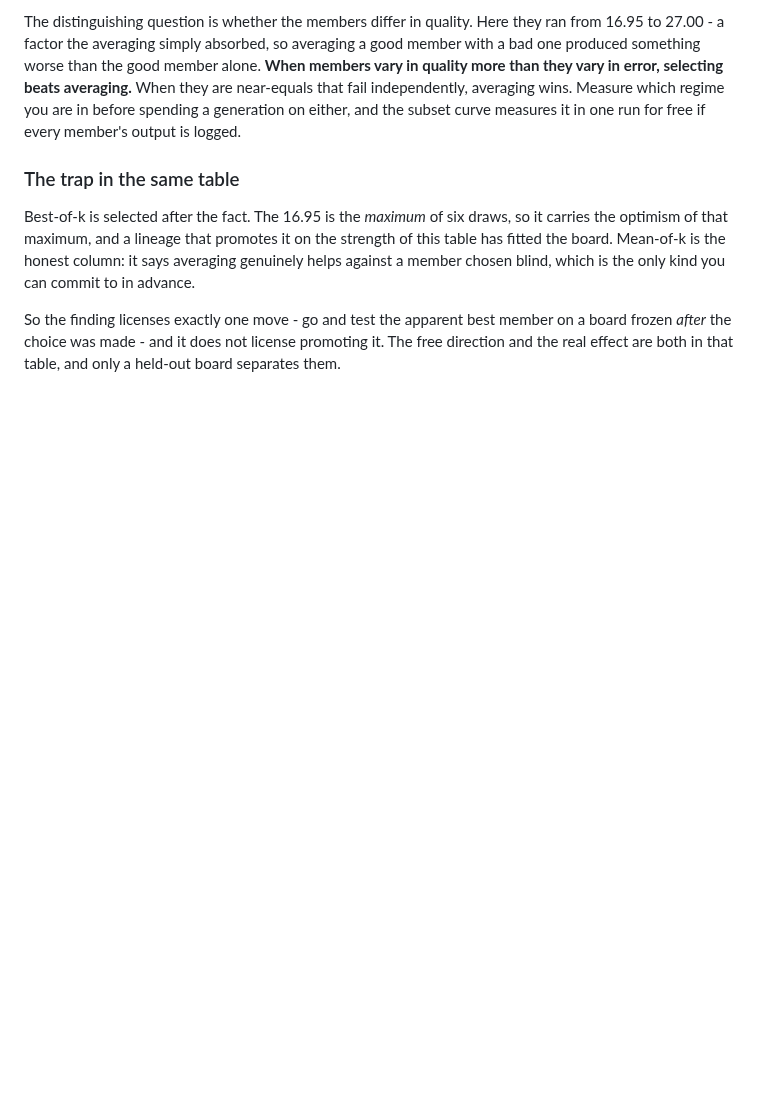
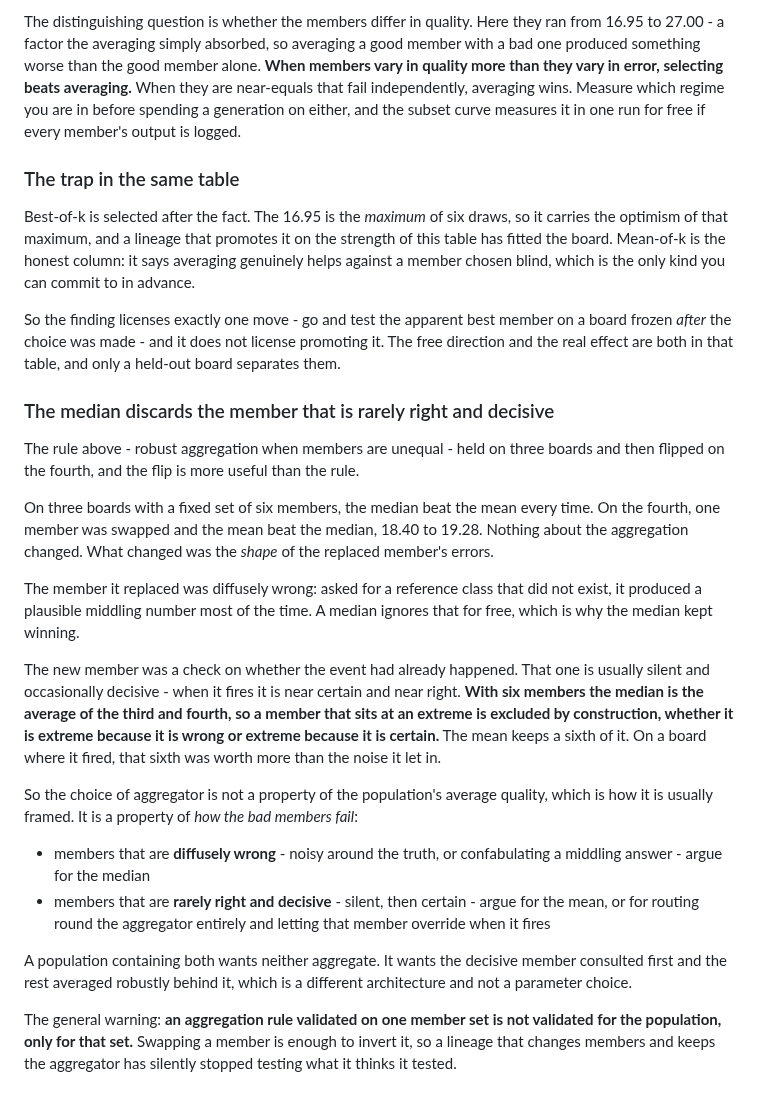
Before and after one commit to Reblexis/agent-evolution, a Markdown page: implementation/evolution.md, the part around the change. Rendered like a GitHub page; blank space fills up the shorter version.

Commit message:
An aggregator validated on one member set is not validated for the population
The median beat the mean on three boards with a fixed set of six members.
One member was swapped and the mean won, 18.40 to 19.28, with nothing about
the aggregation changed.

What changed was how the bad member fails. The old one was diffusely wrong
- asked for a reference class that did not exist and produced a plausible
middling number - and a median ignores that for free. The new one was
silent then decisive, and with six members the median is the average of the
third and fourth, so an extreme member is excluded by construction whether
it is extreme from error or from certainty. The mean keeps a sixth of it.

So the aggregator follows the shape of the failures, not the average
quality: diffusely wrong members argue for the median, rarely-right-and-
decisive ones for the mean or for overriding the aggregate entirely. A
population with both wants a different architecture, not a parameter.

```diff
--- a/implementation/evolution.md
+++ b/implementation/evolution.md
@@ -428,3 +428,45 @@ So the finding licenses exactly one move - go and test the apparent best
 member on a board frozen *after* the choice was made - and it does not
 license promoting it. The free direction and the real effect are both in
 that table, and only a held-out board separates them.
+
+### The median discards the member that is rarely right and decisive
+
+The rule above - robust aggregation when members are unequal - held on three
+boards and then flipped on the fourth, and the flip is more useful than the
+rule.
+
+On three boards with a fixed set of six members, the median beat the mean
+every time. On the fourth, one member was swapped and the mean beat the
+median, 18.40 to 19.28. Nothing about the aggregation changed. What changed
+was the *shape* of the replaced member's errors.
+
+The member it replaced was diffusely wrong: asked for a reference class
+that did not exist, it produced a plausible middling number most of the
+time. A median ignores that for free, which is why the median kept winning.
+
+The new member was a check on whether the event had already happened. That
+one is usually silent and occasionally decisive - when it fires it is near
+certain and near right. **With six members the median is the average of the
+third and fourth, so a member that sits at an extreme is excluded by
+construction, whether it is extreme because it is wrong or extreme because
+it is certain.** The mean keeps a sixth of it. On a board where it fired,
+that sixth was worth more than the noise it let in.
+
+So the choice of aggregator is not a property of the population's average
+quality, which is how it is usually framed. It is a property of *how the
+bad members fail*:
+
+- members that are **diffusely wrong** - noisy around the truth, or
+  confabulating a middling answer - argue for the median
+- members that are **rarely right and decisive** - silent, then certain -
+  argue for the mean, or for routing round the aggregator entirely and
+  letting that member override when it fires
+
+A population containing both wants neither aggregate. It wants the
+decisive member consulted first and the rest averaged robustly behind it,
+which is a different architecture and not a parameter choice.
+
+The general warning: **an aggregation rule validated on one member set is
+not validated for the population, only for that set.** Swapping a member is
+enough to invert it, so a lineage that changes members and keeps the
+aggregator has silently stopped testing what it thinks it tested.
```
